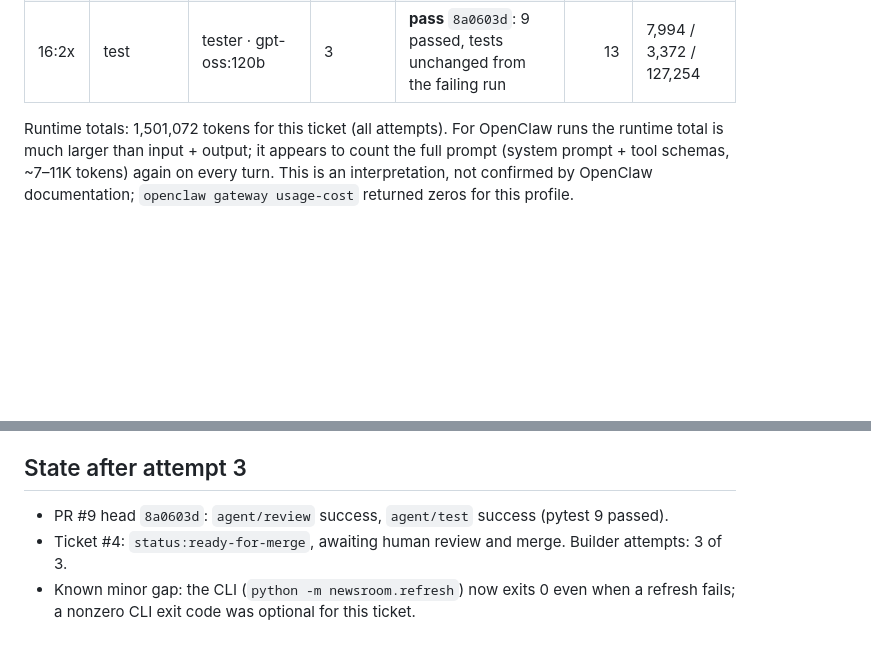
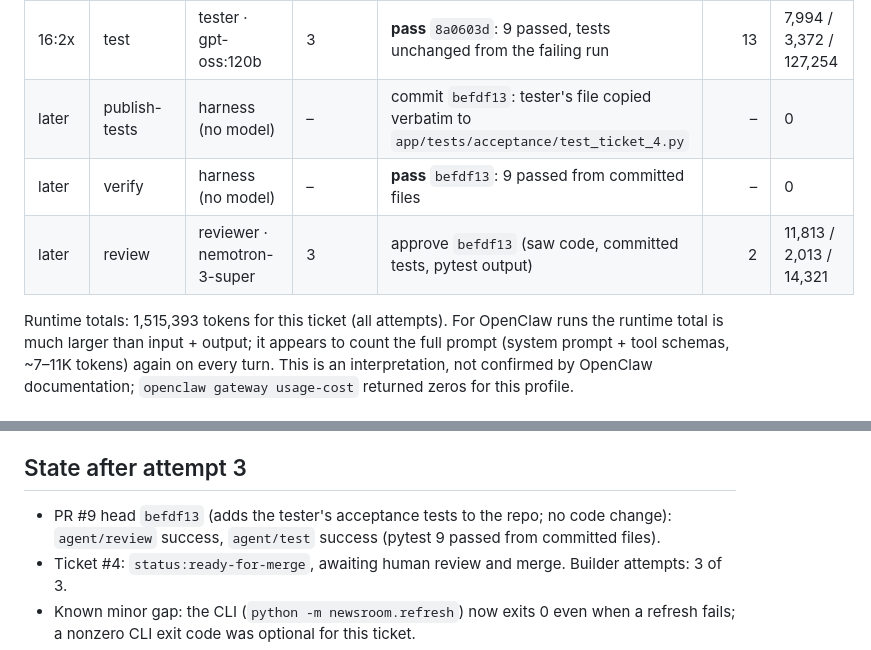
Before and after one commit to newsroom-ak/autonomous-newsroom, a Markdown page: docs/traces/ticket-4.md, 2 parts joined by grey strips. Rendered like a GitHub page; blank space fills up the shorter version.

Commit message:
docs(traces): ticket #4 acceptance tests published and re-gated
Co-Authored-By: Claude Opus 5.5 <noreply@anthropic.com>

```diff
--- a/docs/traces/ticket-4.md
+++ b/docs/traces/ticket-4.md
@@ -26,8 +26,11 @@ All entries below are real. Ticket and PR comments are on GitHub
 | 16:2x | build | builder · gpt-oss:120b | 3 | commit `8a0603d`: any exception recorded, function returns | 14 | 10,372 / 4,516 / 185,656 |
 | 16:2x | review | reviewer · nemotron-3-super | 3 | approve `8a0603d` | 2 | 7,891 / 3,721 / 12,013 |
 | 16:2x | test | tester · gpt-oss:120b | 3 | **pass** `8a0603d`: 9 passed, tests unchanged from the failing run | 13 | 7,994 / 3,372 / 127,254 |
+| later | publish-tests | harness (no model) | – | commit `befdf13`: tester's file copied verbatim to `app/tests/acceptance/test_ticket_4.py` | – | 0 |
+| later | verify | harness (no model) | – | **pass** `befdf13`: 9 passed from committed files | – | 0 |
+| later | review | reviewer · nemotron-3-super | 3 | approve `befdf13` (saw code, committed tests, pytest output) | 2 | 11,813 / 2,013 / 14,321 |
 
-Runtime totals: 1,501,072 tokens for this ticket (all attempts). For OpenClaw runs the runtime total
+Runtime totals: 1,515,393 tokens for this ticket (all attempts). For OpenClaw runs the runtime total
 is much larger than input + output; it appears to count the full prompt (system prompt +
 tool schemas, ~7–11K tokens) again on every turn. This is an interpretation, not confirmed
 by OpenClaw documentation; `openclaw gateway usage-cost` returned zeros for this profile.
@@ -66,7 +69,8 @@ by OpenClaw documentation; `openclaw gateway usage-cost` returned zeros for this
 
 ## State after attempt 3
 
-- PR #9 head `8a0603d`: `agent/review` success, `agent/test` success (pytest 9 passed).
+- PR #9 head `befdf13` (adds the tester's acceptance tests to the repo; no code change):
+  `agent/review` success, `agent/test` success (pytest 9 passed from committed files).
 - Ticket #4: `status:ready-for-merge`, awaiting human review and merge. Builder attempts: 3 of 3.
 - Known minor gap: the CLI (`python -m newsroom.refresh`) now exits 0 even when a refresh
   fails; a nonzero CLI exit code was optional for this ticket.
```
